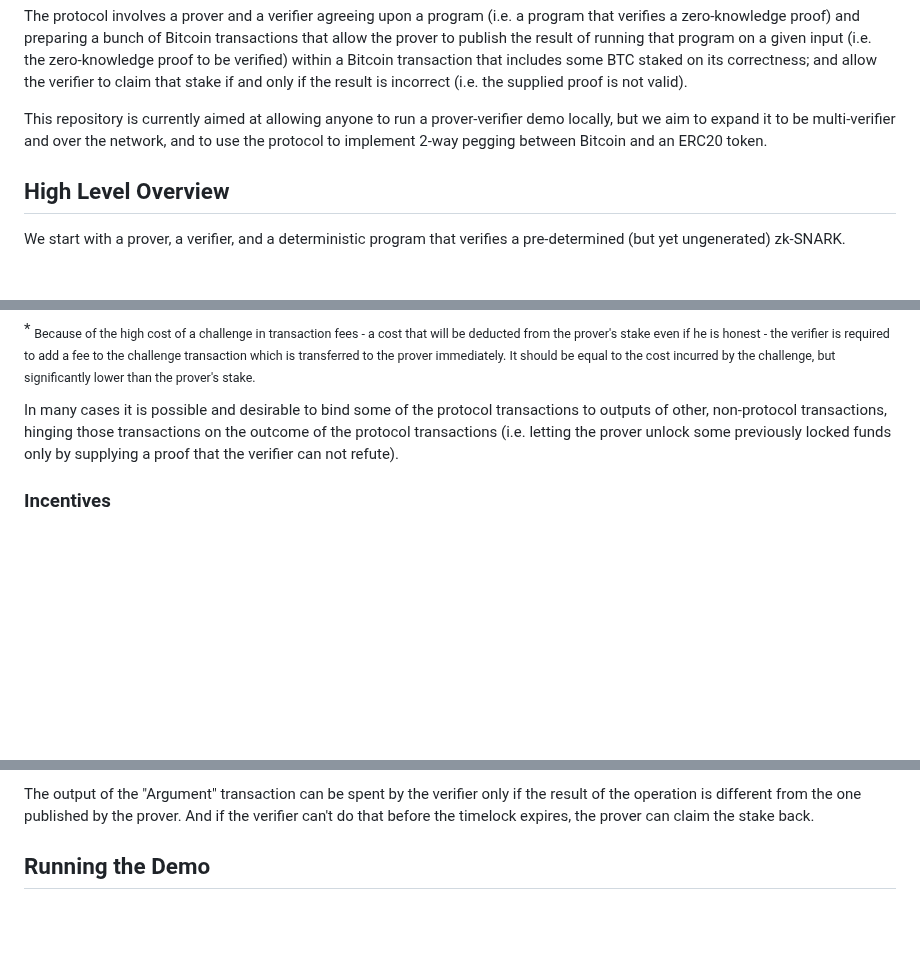
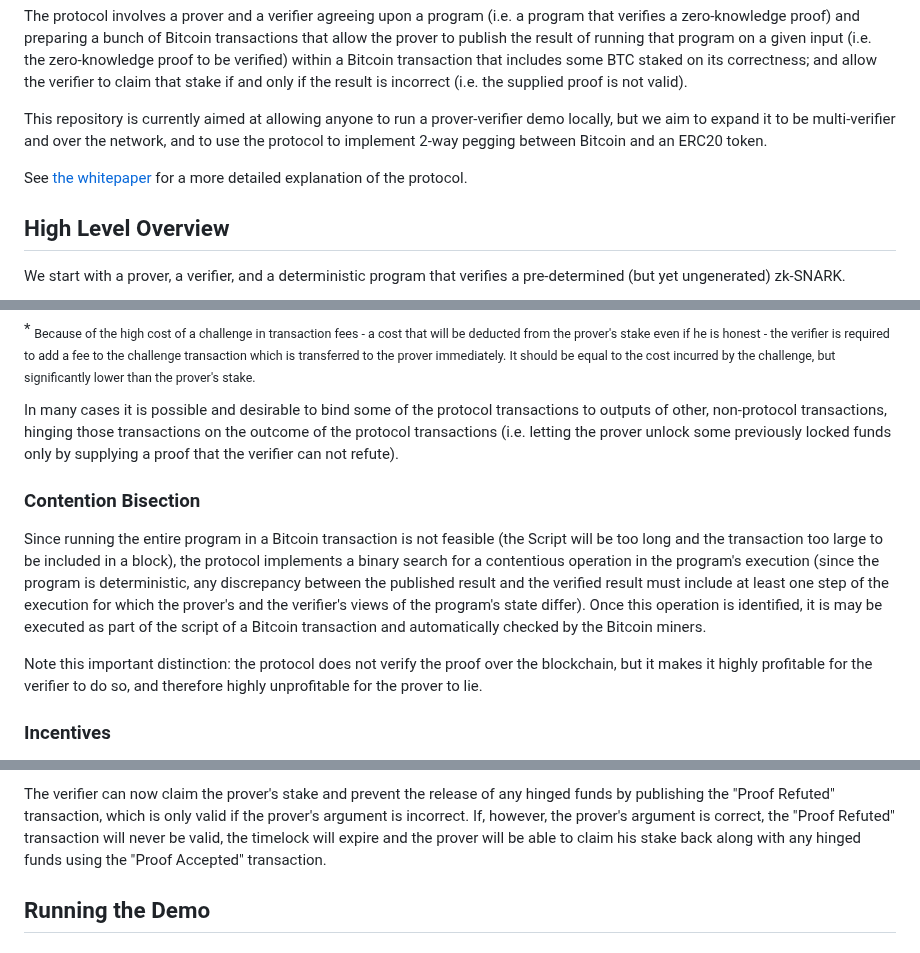
Before and after one commit to bitsnark/bitsnark-lib, a Markdown page: README.md, 3 parts joined by grey strips. GitHub-like rendering; blank space fills up the shorter version.

```diff
--- a/README.md
+++ b/README.md
@@ -5,6 +5,8 @@ The BitSNARK protocol is a method of verifying the execution of a zero knowledge
 The protocol involves a prover and a verifier agreeing upon a program (i.e. a program that verifies a zero-knowledge proof) and preparing a bunch of Bitcoin transactions that allow the prover to publish the result of running that program on a given input (i.e. the zero-knowledge proof to be verified) within a Bitcoin transaction that includes some BTC staked on its correctness; and allow the verifier to claim that stake if and only if the result is incorrect (i.e. the supplied proof is not valid).
 
 This repository is currently aimed at allowing anyone to run a prover-verifier demo locally, but we aim to expand it to be multi-verifier and over the network, and to use the protocol to implement 2-way pegging between Bitcoin and an ERC20 token.
+
+See [the whitepaper](./whitepaper.md) for a more detailed explanation of the protocol.
 
 ## High Level Overview
 
@@ -22,6 +24,12 @@ We start with a prover, a verifier, and a deterministic program that verifies a
 
 In many cases it is possible and desirable to bind some of the protocol transactions to outputs of other, non-protocol transactions, hinging those transactions on the outcome of the protocol transactions (i.e. letting the prover unlock some previously locked funds only by supplying a proof that the verifier can not refute).
 
+### Contention Bisection
+
+Since running the entire program in a Bitcoin transaction is not feasible (the Script will be too long and the transaction too large to be included in a block), the protocol implements a binary search for a contentious operation in the program's execution (since the program is deterministic, any discrepancy between the published result and the verified result must include at least one step of the execution for which the prover's and the verifier's views of the program's state differ). Once this operation is identified, it is may be executed as part of the script of a Bitcoin transaction and automatically checked by the Bitcoin miners.
+
+Note this important distinction: the protocol does not verify the proof over the blockchain, but it makes it highly profitable for the verifier to do so, and therefore highly unprofitable for the prover to lie.
+
 ### Incentives
 
 Note that the protocol creates a self-defeating prophecy, where provers never lie because they can be easily caught and punished, and the verifiers will never be able to claim prover stakes. This means that while the prover's stake incentivizes the prover to be honest, it only incentivizes the verifier if the prover lies, which can only happen if the prover believes the verifier is not doing their job. If anything, the prover stakes incentivize verifiers to turn a blind eye and motivate provers to lie, only occasionally catching and punishing them and thus managing to claim a few stakes before the entire ecosystem collapses. This means that verifiers *must* have a separate incentive to keep performing the (admittedly trivial) task of verifying the correctness of executions.
@@ -117,5 +60,5 @@ To end the bisection process, the prover publishes the "Argument" transaction, w
 
-The output of the "Argument" transaction can be spent by the verifier only if the result of the operation is different from the one published by the prover. And if the verifier can't do that before the timelock expires, the prover can claim the stake back.
+The verifier can now claim the prover's stake and prevent the release of any hinged funds by publishing the "Proof Refuted" transaction, which is only valid if the prover's argument is incorrect. If, however, the prover's argument is correct, the "Proof Refuted" transaction will never be valid, the timelock will expire and the prover will be able to claim his stake back along with any hinged funds using the "Proof Accepted" transaction.
 
 ## Running the Demo
 
```
Also changed, not shown: other parts of README.md (+5 -70 lines).
